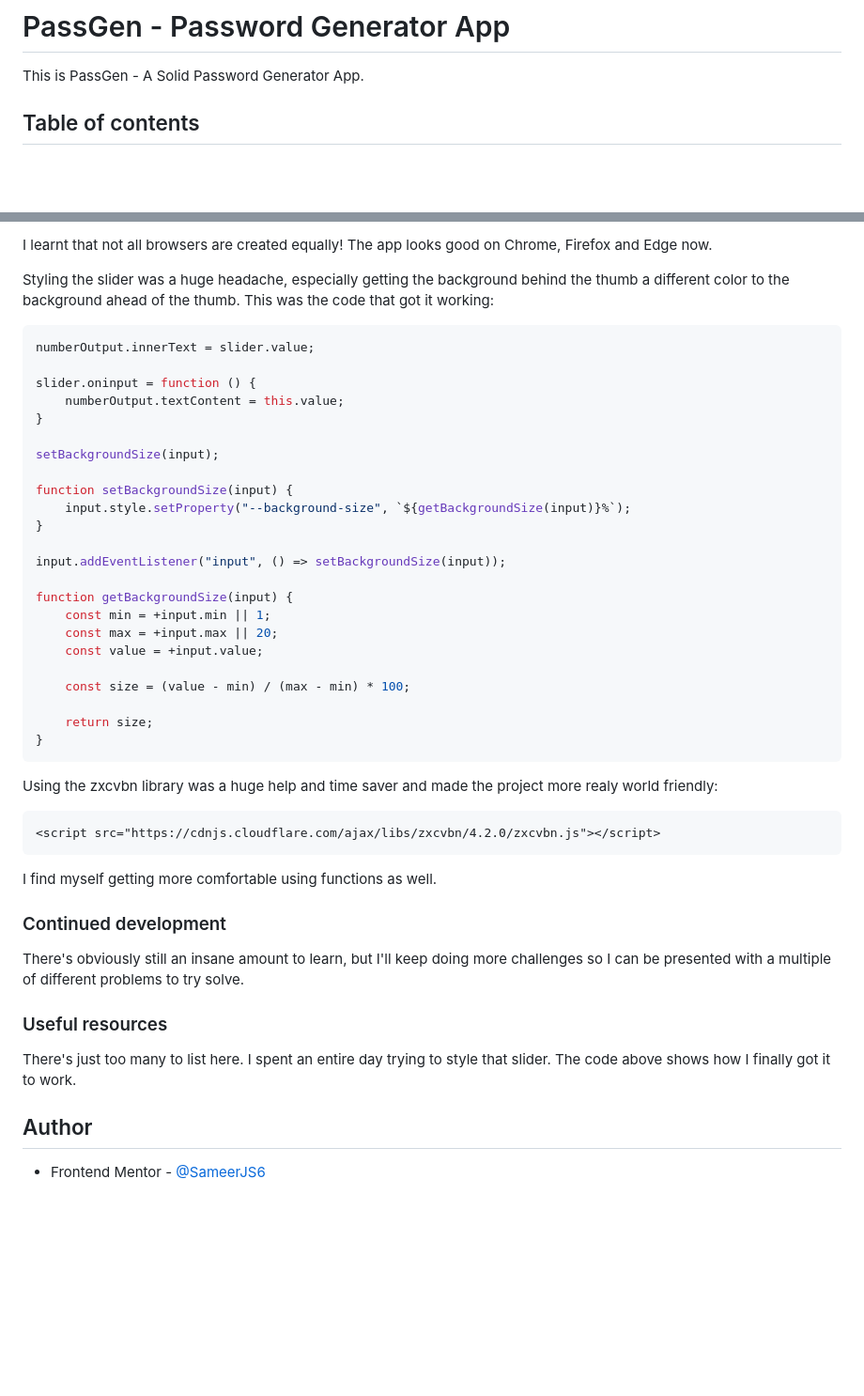
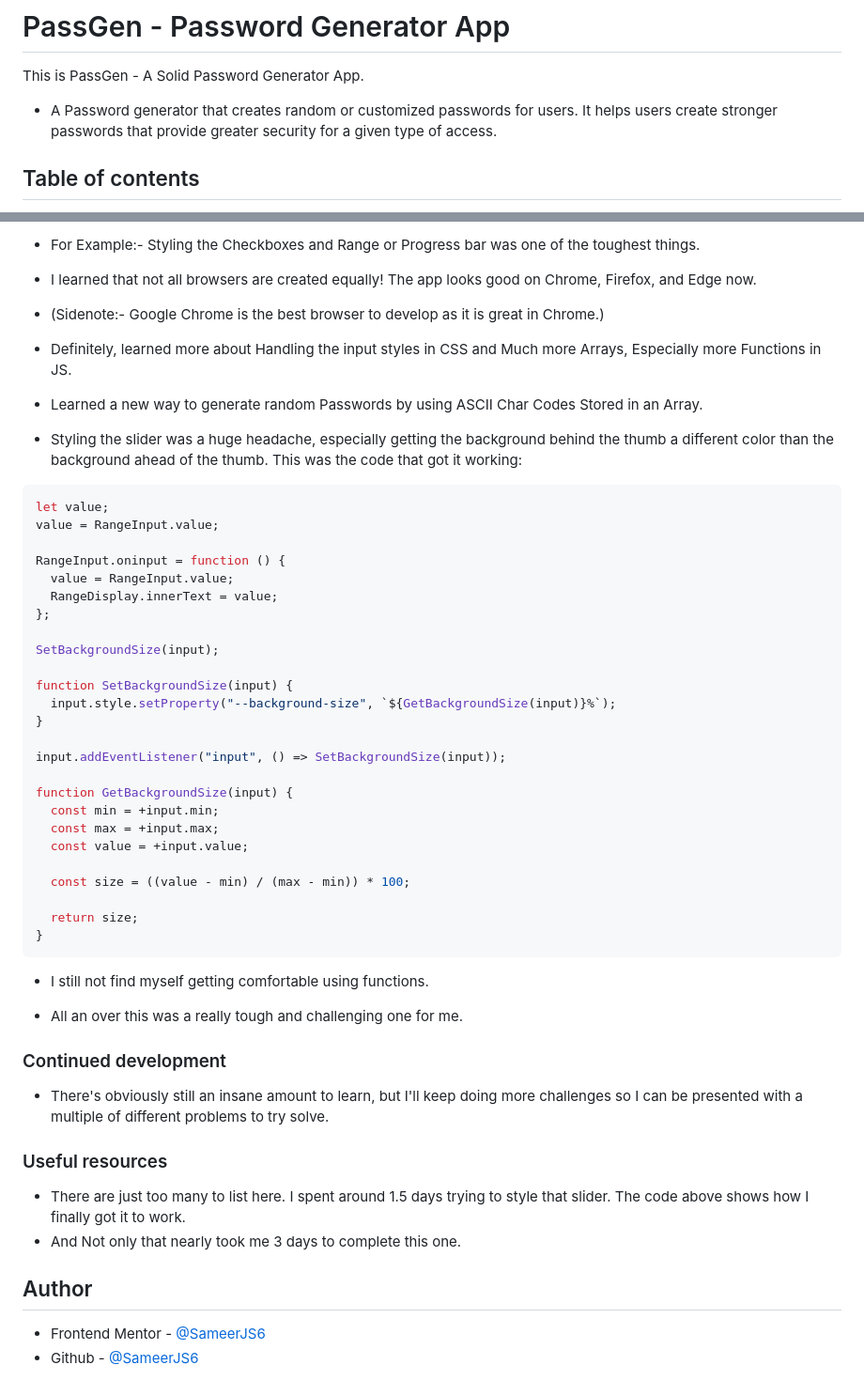
Before and after one commit to SameerJS6/Password-Generator-App, a Markdown page: README.md, 2 parts joined by grey strips. Shown: that part at 94% size. Rendered like a GitHub page; blank space fills up the shorter version.

````diff
--- a/README.md
+++ b/README.md
@@ -1,6 +1,8 @@
 # PassGen - Password Generator App
 
 This is PassGen - A Solid Password Generator App.
+
+- A Password generator that creates random or customized passwords for users. It helps users create stronger passwords that provide greater security for a given type of access.
 
 ## Table of contents
 
@@ -55,50 +62,57 @@ Where do I start! This challenge was way above my skill level, but the app just
 
-I learnt that not all browsers are created equally! The app looks good on Chrome, Firefox and Edge now.
+- For Example:- Styling the Checkboxes and Range or Progress bar was one of the toughest things.
 
-Styling the slider was a huge headache, especially getting the background behind the thumb a different color to the background ahead of the thumb. This was the code that got it working:
+- I learned that not all browsers are created equally! The app looks good on Chrome, Firefox, and Edge now.
+
+- (Sidenote:- Google Chrome is the best browser to develop as it is great in Chrome.)
+
+- Definitely, learned more about Handling the input styles in CSS and Much more Arrays, Especially more Functions in JS.
+- Learned a new way to generate random Passwords by using ASCII Char Codes Stored in an Array.
+
+- Styling the slider was a huge headache, especially getting the background behind the thumb a different color than the background ahead of the thumb. This was the code that got it working:
 
 ```js
-numberOutput.innerText = slider.value;
+let value;
+value = RangeInput.value;
 
-slider.oninput = function () {
-    numberOutput.textContent = this.value;
+RangeInput.oninput = function () {
+  value = RangeInput.value;
+  RangeDisplay.innerText = value;
+};
+
+SetBackgroundSize(input);
+
+function SetBackgroundSize(input) {
+  input.style.setProperty("--background-size", `${GetBackgroundSize(input)}%`);
 }
 
-setBackgroundSize(input);
+input.addEventListener("input", () => SetBackgroundSize(input));
 
-function setBackgroundSize(input) {
-    input.style.setProperty("--background-size", `${getBackgroundSize(input)}%`);
-}
+function GetBackgroundSize(input) {
+  const min = +input.min;
+  const max = +input.max;
+  const value = +input.value;
 
-input.addEventListener("input", () => setBackgroundSize(input));
+  const size = ((value - min) / (max - min)) * 100;
 
-function getBackgroundSize(input) {
-    const min = +input.min || 1;
-    const max = +input.max || 20;
-    const value = +input.value;
-
-    const size = (value - min) / (max - min) * 100;
-
-    return size;
+  return size;
 }
 ```
 
-Using the zxcvbn library was a huge help and time saver and made the project more realy world friendly:
+- I still not find myself getting comfortable using functions.
 
-```html
-<script src="https://cdnjs.cloudflare.com/ajax/libs/zxcvbn/4.2.0/zxcvbn.js"></script>
-```
-
-I find myself getting more comfortable using functions as well.
+- All an over this was a really tough and challenging one for me.
 
 ### Continued development
 
-There's obviously still an insane amount to learn, but I'll keep doing more challenges so I can be presented with a multiple of different problems to try solve.
+- There's obviously still an insane amount to learn, but I'll keep doing more challenges so I can be presented with a multiple of different problems to try solve.
 
 ### Useful resources
 
-There's just too many to list here. I spent an entire day trying to style that slider. The code above shows how I finally got it to work.
+- There are just too many to list here. I spent around 1.5 days trying to style that slider. The code above shows how I finally got it to work.
+- And Not only that nearly took me 3 days to complete this one.
 
 ## Author
 
 - Frontend Mentor - [@SameerJS6](https://www.frontendmentor.io/profile/SameerJS6)
+- Github - [@SameerJS6](https://github.com/SameerJS6/)
````
Also changed, not shown: other parts of README.md (+12 -7 lines), error-preview.png (added), preview.png (added).
